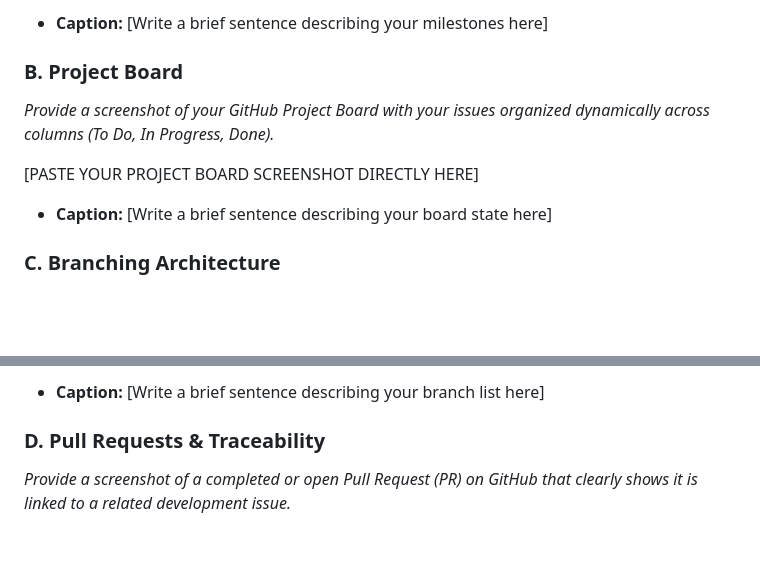
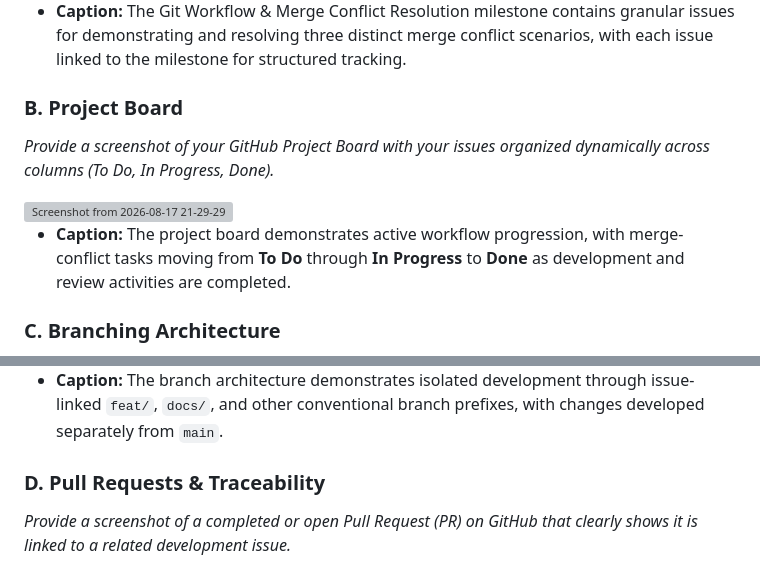
Before and after one commit to IS-PROJECT-2026/api-key-management-154311, a Markdown page: submission.md, 2 parts joined by grey strips. GitHub-like rendering; blank space fills up the shorter version; grey boxes are pictures that could not be loaded.

```diff
--- a/submission.md
+++ b/submission.md
@@ -64,13 +64,14 @@ _Provide a screenshot showing your active milestone(s) and the granular tracking
 
-- **Caption:** [Write a brief sentence describing your milestones here]
+
+- **Caption:** The Git Workflow & Merge Conflict Resolution milestone contains granular issues for demonstrating and resolving three distinct merge conflict scenarios, with each issue linked to the milestone for structured tracking.
 
 ### B. Project Board
 
 _Provide a screenshot of your GitHub Project Board with your issues organized dynamically across columns (To Do, In Progress, Done)._
 
-[PASTE YOUR PROJECT BOARD SCREENSHOT DIRECTLY HERE]
+<img width="1237" height="929" alt="Screenshot from 2026-08-17 21-29-29" src="https://github.com/user-attachments/assets/4ee80c09-84ed-4d03-9204-9019ad1e49e7" />
 
-- **Caption:** [Write a brief sentence describing your board state here]
+- **Caption:** The project board demonstrates active workflow progression, with merge-conflict tasks moving from **To Do** through **In Progress** to **Done** as development and review activities are completed.
 
 ### C. Branching Architecture
 
@@ -80,5 +81,6 @@ _Provide a screenshot showing your local or remote Git branch list, highlighting
 
-- **Caption:** [Write a brief sentence describing your branch list here]
+
+- **Caption:** The branch architecture demonstrates isolated development through issue-linked `feat/`, `docs/`, and other conventional branch prefixes, with changes developed separately from `main`.
 
 ### D. Pull Requests & Traceability
 
```
Also changed, not shown: other parts of submission.md (+22 -21 lines).
